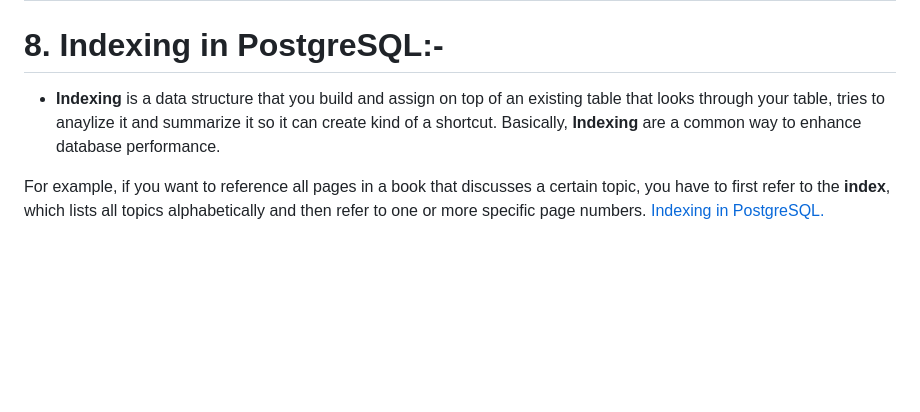
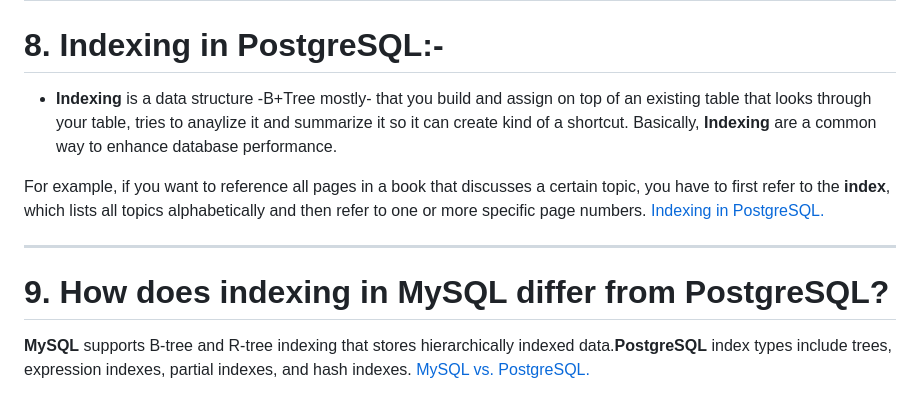
Before and after one commit to reemramadan12/IEEE-Backend, a Markdown page: PostgreSQL/PostgreSQL.md, the part around the change. Drawn GitHub-style; blank space fills up the shorter version.

Commit message:
Updated research task

```diff
--- a/PostgreSQL/PostgreSQL.md
+++ b/PostgreSQL/PostgreSQL.md
@@ -63,7 +63,11 @@ Postgres can be connected from a programming language, a CLI tool or a GUI. Post
 [To know more about constraints and their types.](https://www.postgresql.org/docs/current/ddl-constraints.html)
 ---
 # 8. Indexing in PostgreSQL:-
-- **Indexing** is a data structure that you build and assign on top of an existing table that looks through your table, tries to anaylize it and summarize it so it can create kind of a shortcut. Basically, **Indexing** are a common way to enhance database performance.
+- **Indexing** is a data structure -B+Tree mostly- that you build and assign on top of an existing table that looks through your table, tries to anaylize it and summarize it so it can create kind of a shortcut. Basically, **Indexing** are a common way to enhance database performance.
 
  For example, if you want to reference all pages in a book that discusses a certain topic, you have to first refer to the **index**, which lists all topics alphabetically and then refer to one or more specific page numbers.
  [Indexing in PostgreSQL.](https://www.tutorialspoint.com/postgresql/postgresql_indexes.htm)
+
+ ---
+# 9. How does indexing in MySQL differ from PostgreSQL?
+**MySQL** supports B-tree and R-tree indexing that stores hierarchically indexed data.**PostgreSQL** index types include trees, expression indexes, partial indexes, and hash indexes. [MySQL vs. PostgreSQL.](https://medium.com/@hnasr/postgres-vs-mysql-5fa3c588a94e)
```
